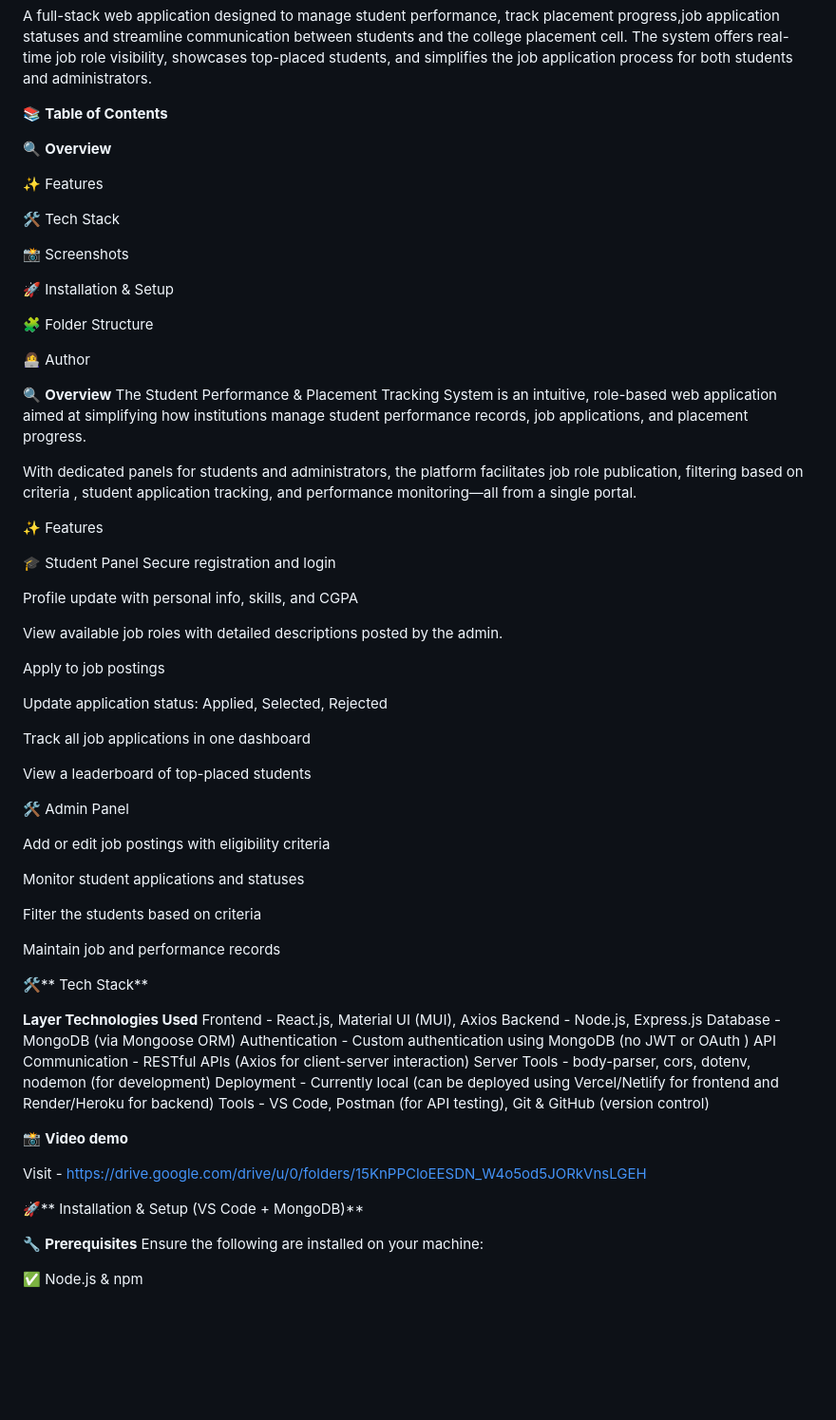
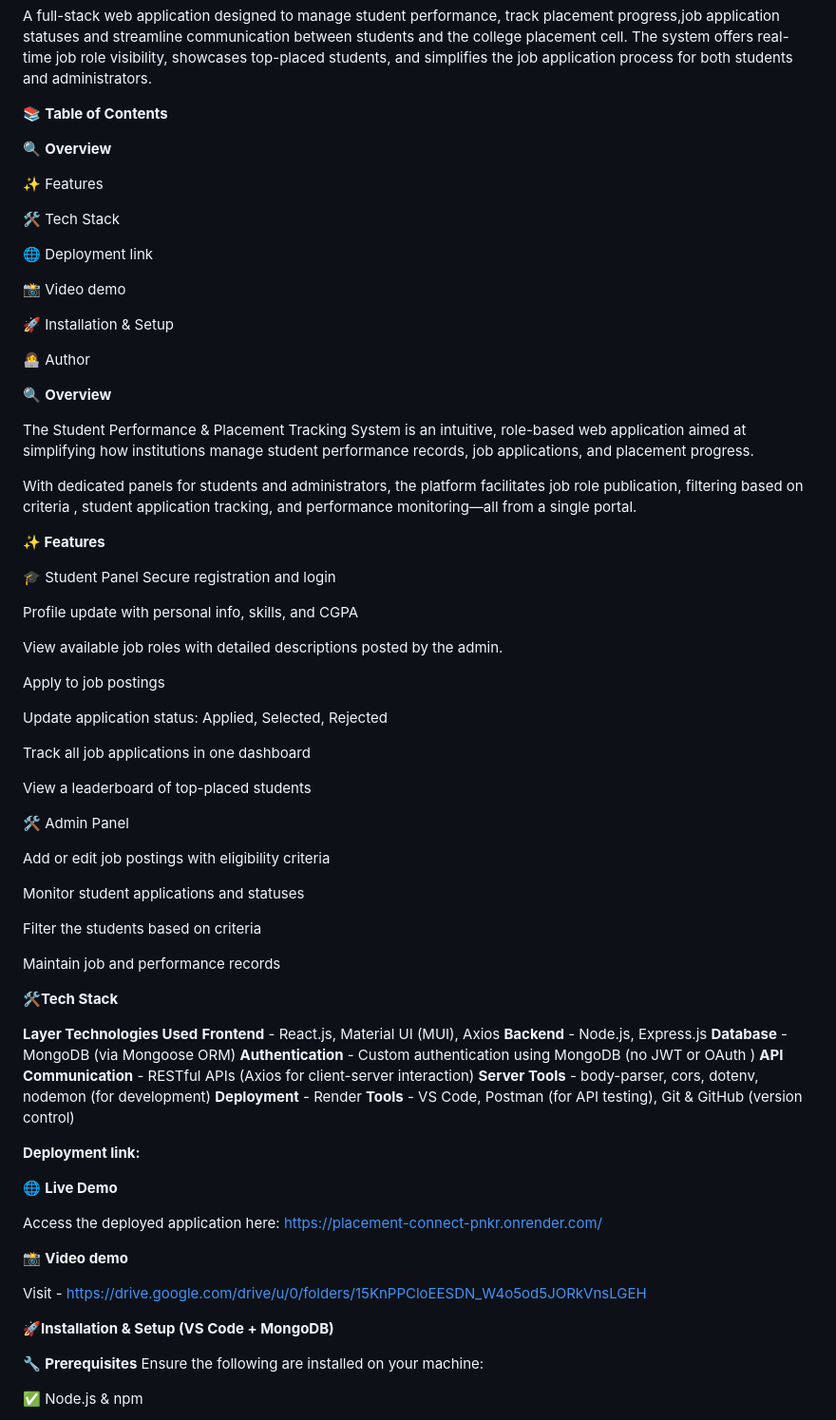
Before and after one commit to JeyashreeTN/PLACEMENT_CONNECT_WEBAPPLICATION, a Markdown page: README.md, the part around one of its changes. Shown at 95% size. Drawn GitHub-style; blank space fills up the shorter version.

```diff
--- a/README.md
+++ b/README.md
@@ -2,6 +2,7 @@
 🎓 **Student Performance & Placement Tracking System**
 
 A full-stack web application designed to manage student performance, track placement progress,job application statuses and streamline communication between students and the college placement cell. The system offers real-time job role visibility, showcases top-placed students, and simplifies the job application process for both students and administrators.
+
 
 📚 **Table of Contents**
 
@@ -11,22 +12,23 @@ A full-stack web application designed to manage student performance, track place
 
 🛠️ Tech Stack
 
-📸 Screenshots
+🌐 Deployment link
+
+📸 Video demo
 
 🚀 Installation & Setup
-
-🧩 Folder Structure
 
 👩‍💻 Author
 
 
 
 🔍 **Overview**
+
 The Student Performance & Placement Tracking System is an intuitive, role-based web application aimed at simplifying how institutions manage student performance records, job applications, and placement progress.
 
 With dedicated panels for students and administrators, the platform facilitates job role publication, filtering based on criteria , student application tracking, and performance monitoring—all from a single portal.
 
-✨ Features
+**✨ Features**
 
 🎓 Student Panel
 Secure registration and login
@@ -43,6 +45,7 @@ Track all job applications in one dashboard
 
 View a leaderboard of top-placed students
 
+
 🛠️ Admin Panel
 
 Add or edit job postings with eligibility criteria
@@ -54,24 +57,30 @@ Filter the students based on criteria
 Maintain job and performance records
 
 
-🛠️** Tech Stack**
+🛠️**Tech Stack**
 
 **Layer	Technologies Used**
-Frontend             -	React.js, Material UI (MUI), Axios
-Backend              - 	Node.js, Express.js
-Database             -	MongoDB (via Mongoose ORM)
-Authentication       -	Custom authentication using MongoDB (no JWT or OAuth )
-API Communication    - 	RESTful APIs (Axios for client-server interaction)
-Server Tools	       -  body-parser, cors, dotenv, nodemon (for development)
-Deployment	         -  Currently local (can be deployed using Vercel/Netlify for frontend and Render/Heroku for backend)
-Tools                - 	VS Code, Postman (for API testing), Git & GitHub (version control)
+**Frontend**             -	React.js, Material UI (MUI), Axios
+**Backend**             - 	Node.js, Express.js
+**Database**           -	MongoDB (via Mongoose ORM)
+**Authentication**      -	Custom authentication using MongoDB (no JWT or OAuth )
+**API Communication**    - 	RESTful APIs (Axios for client-server interaction)
+**Server Tools**      -  body-parser, cors, dotenv, nodemon (for development)
+**Deployment**         -  Render
+**Tools**             - 	VS Code, Postman (for API testing), Git & GitHub (version control)
 
+**Deployment link:**
+
+🌐 **Live Demo**
+
+Access the deployed application here:
+https://placement-connect-pnkr.onrender.com/
 
 📸 **Video demo**
 
  Visit - https://drive.google.com/drive/u/0/folders/15KnPPCloEESDN_W4o5od5JORkVnsLGEH
 
-🚀** Installation & Setup (VS Code + MongoDB)**
+🚀**Installation & Setup (VS Code + MongoDB)**
 
 🔧 **Prerequisites**
 Ensure the following are installed on your machine:
```
Also changed, not shown: other parts of README.md (+1 -1 lines).
